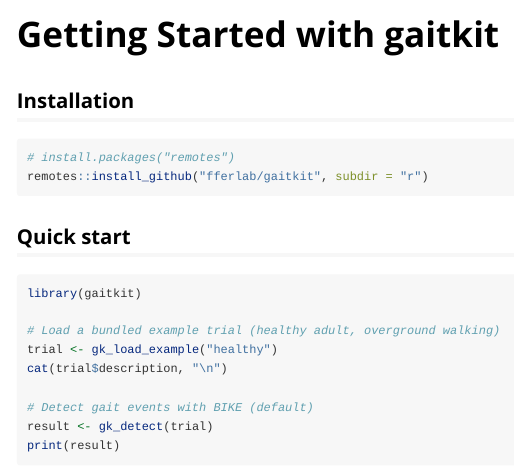
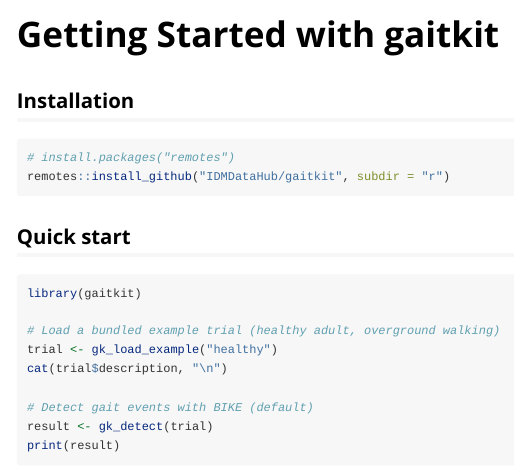
Before and after one commit to IDMDataHub/gaitkit, an R Markdown document (r/vignettes/getting-started.Rmd): the page in a window 1100 px wide, from its top. Rendered offline with R 4.5, knitr and Pandoc, with nearby package versions.

Commit message:
docs(vignette): update R install example to IDMDataHub repository

````diff
--- a/r/vignettes/getting-started.Rmd
+++ b/r/vignettes/getting-started.Rmd
@@ -11,7 +11,7 @@ vignette: >
 
 ```r
 # install.packages("remotes")
-remotes::install_github("fferlab/gaitkit", subdir = "r")
+remotes::install_github("IDMDataHub/gaitkit", subdir = "r")
 ```
 
 ## Quick start
````
